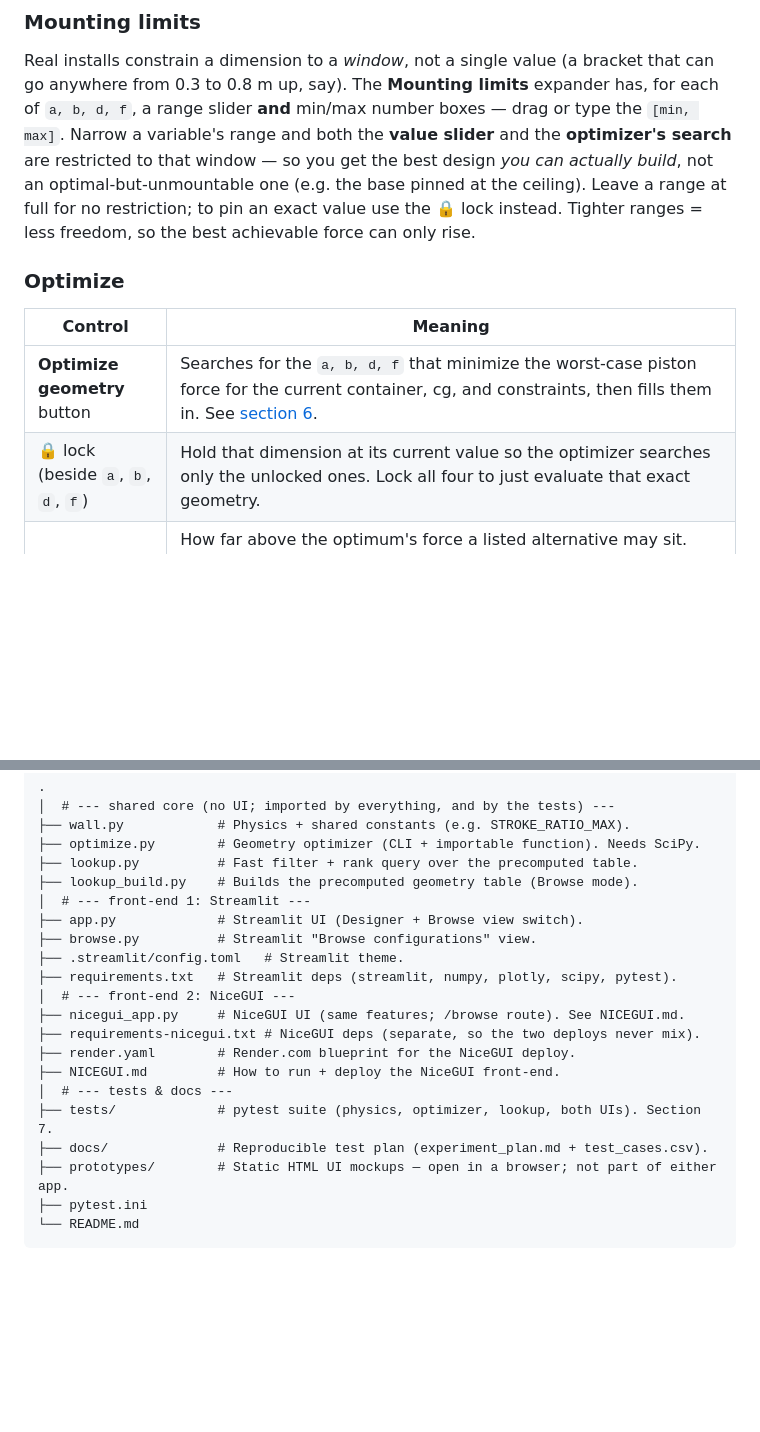
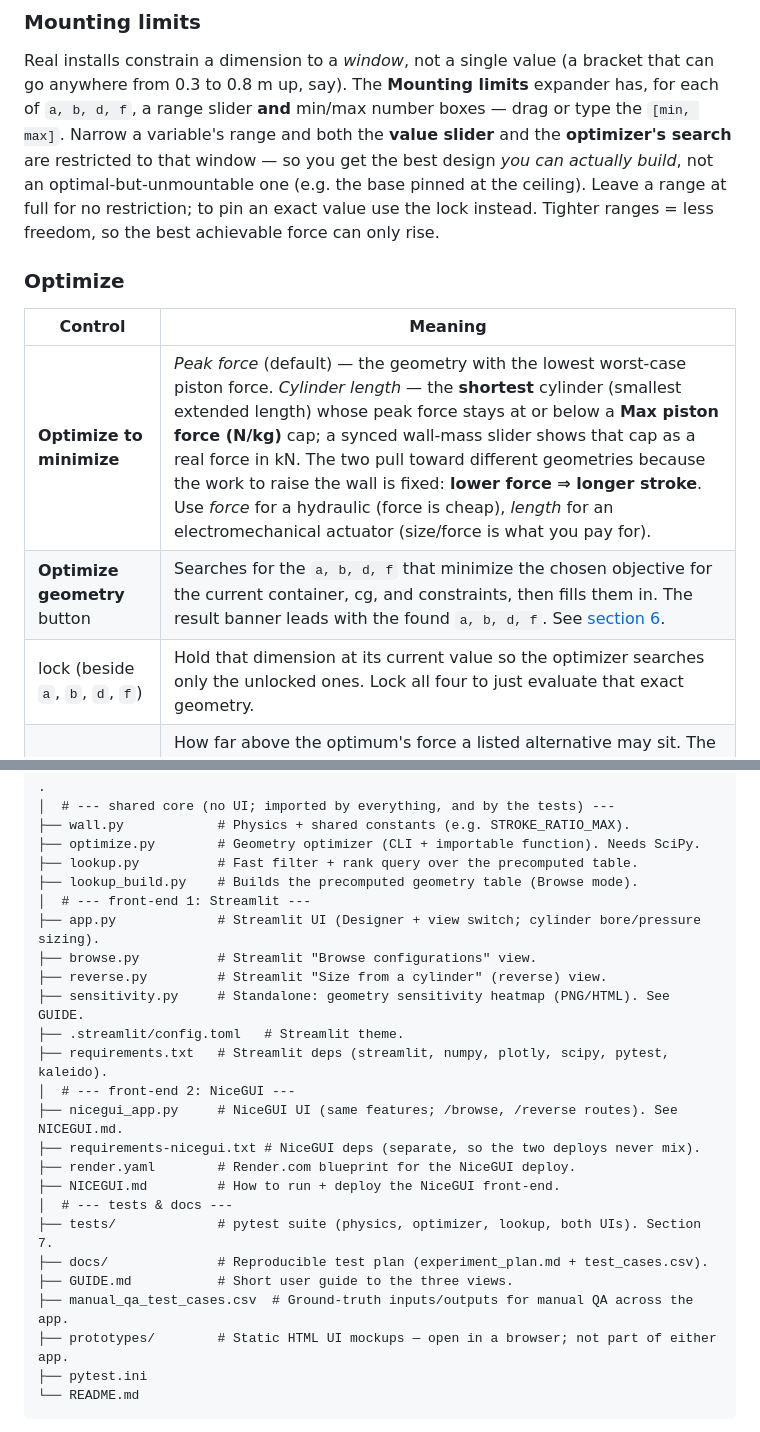
Before and after one commit to phynder21/wall_hydraulics, a Markdown page: README.md, 2 parts joined by grey strips. Rendered like a GitHub page; blank space fills up the shorter version.

```diff
--- a/README.md
+++ b/README.md
@@ -102,15 +112,16 @@ range and both the **value slider** and the **optimizer's search** are
 restricted to that window — so you get the best design *you can
 actually build*, not an optimal-but-unmountable one (e.g. the base pinned at
 the ceiling). Leave a range at full for no restriction; to pin an exact value
-use the 🔒 lock instead. Tighter ranges = less freedom, so the best
+use the lock instead. Tighter ranges = less freedom, so the best
 achievable force can only rise.
 
 ### Optimize
 
 | Control | Meaning |
 | ------- | ------- |
-| **Optimize geometry** button | Searches for the `a, b, d, f` that minimize the worst-case piston force for the current container, cg, and constraints, then fills them in. See [section 6](#6-optimizing-the-geometry-optimizepy). |
-| 🔒 lock (beside `a`, `b`, `d`, `f`) | Hold that dimension at its current value so the optimizer searches only the unlocked ones. Lock all four to just evaluate that exact geometry. |
+| **Optimize to minimize** | *Peak force* (default) — the geometry with the lowest worst-case piston force. *Cylinder length* — the **shortest** cylinder (smallest extended length) whose peak force stays at or below a **Max piston force (N/kg)** cap; a synced wall-mass slider shows that cap as a real force in kN. The two pull toward different geometries because the work to raise the wall is fixed: **lower force ⇒ longer stroke**. Use *force* for a hydraulic (force is cheap), *length* for an electromechanical actuator (size/force is what you pay for). |
+| **Optimize geometry** button | Searches for the `a, b, d, f` that minimize the chosen objective for the current container, cg, and constraints, then fills them in. The result banner leads with the found `a, b, d, f`. See [section 6](#6-optimizing-the-geometry-optimizepy). |
+| lock (beside `a`, `b`, `d`, `f`) | Hold that dimension at its current value so the optimizer searches only the unlocked ones. Lock all four to just evaluate that exact geometry. |
 | Show alternatives within __% | How far above the optimum's force a listed alternative may sit. The true optimum is often awkward to build (on the standard container it wants the cylinder base right at the ceiling); a design a few percent worse can be far easier. A **sharp** optimum sits alone, so you may need ~10% before a genuinely different design appears. `0` keeps just the optimum (and exact ties). |
 | Result banner | The optimizer **never returns an impossible (over-center) geometry**. After it runs, a banner reports the design: **green** = buildable and all limits met; **yellow** = best buildable design, but a stroke/roof limit can't be met (still usable — you'd just need different hardware); **red** = the (locked) geometry over-centers and can't be built, so unlock something. |
 | Near-optimal alternatives | A **geometrically diverse** set of designs within your tolerance of the optimum appears in an expander below the button, each tagged with its force penalty (e.g. `+10.5%`). **Click any one to load it into the geometry and diagrams.** The first is the optimum itself. |
@@ -529,18 +572,22 @@ are done in both `app.py` and `nicegui_app.py`.
 ├── lookup.py          # Fast filter + rank query over the precomputed table.
 ├── lookup_build.py    # Builds the precomputed geometry table (Browse mode).
 │  # --- front-end 1: Streamlit ---
-├── app.py             # Streamlit UI (Designer + Browse view switch).
+├── app.py             # Streamlit UI (Designer + view switch; cylinder bore/pressure sizing).
 ├── browse.py          # Streamlit "Browse configurations" view.
+├── reverse.py         # Streamlit "Size from a cylinder" (reverse) view.
+├── sensitivity.py     # Standalone: geometry sensitivity heatmap (PNG/HTML). See GUIDE.
 ├── .streamlit/config.toml   # Streamlit theme.
-├── requirements.txt   # Streamlit deps (streamlit, numpy, plotly, scipy, pytest).
+├── requirements.txt   # Streamlit deps (streamlit, numpy, plotly, scipy, pytest, kaleido).
 │  # --- front-end 2: NiceGUI ---
-├── nicegui_app.py     # NiceGUI UI (same features; /browse route). See NICEGUI.md.
+├── nicegui_app.py     # NiceGUI UI (same features; /browse, /reverse routes). See NICEGUI.md.
 ├── requirements-nicegui.txt # NiceGUI deps (separate, so the two deploys never mix).
 ├── render.yaml        # Render.com blueprint for the NiceGUI deploy.
 ├── NICEGUI.md         # How to run + deploy the NiceGUI front-end.
 │  # --- tests & docs ---
 ├── tests/             # pytest suite (physics, optimizer, lookup, both UIs). Section 7.
 ├── docs/              # Reproducible test plan (experiment_plan.md + test_cases.csv).
+├── GUIDE.md           # Short user guide to the three views.
+├── manual_qa_test_cases.csv  # Ground-truth inputs/outputs for manual QA across the app.
 ├── prototypes/        # Static HTML UI mockups — open in a browser; not part of either app.
 ├── pytest.ini
 └── README.md
```
Also changed, not shown: other parts of README.md (+49 -7 lines).
